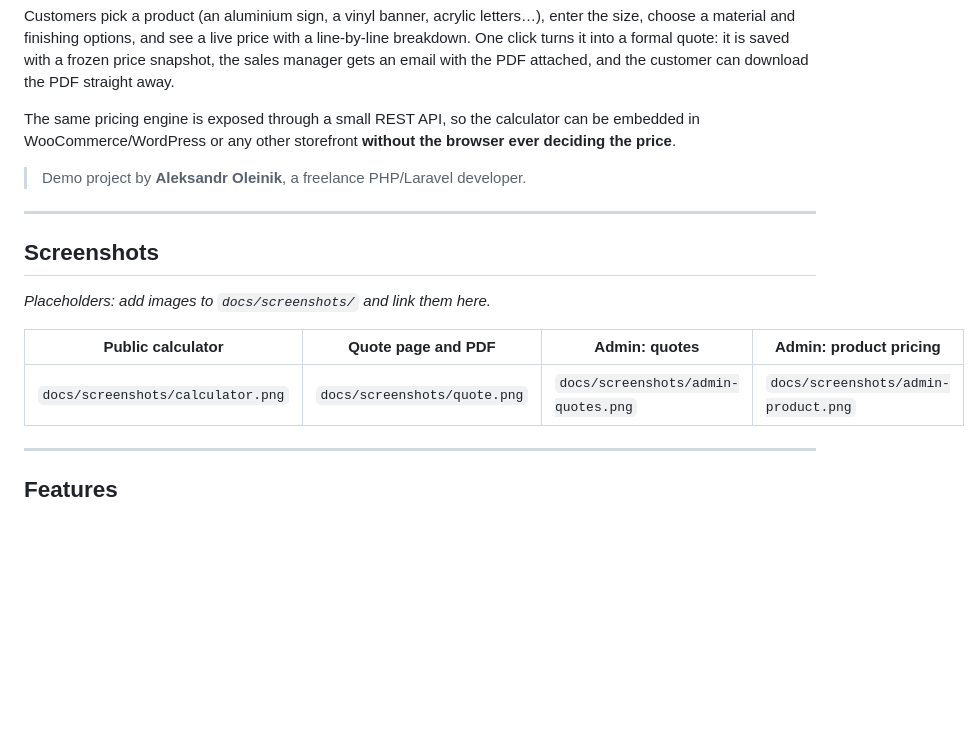
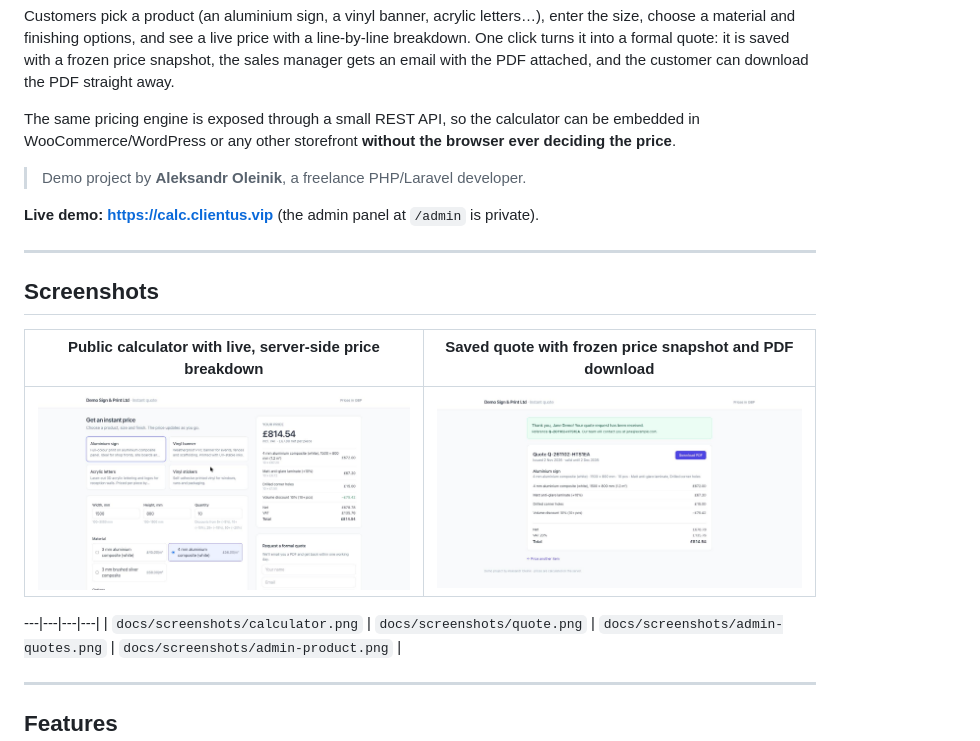
Before and after one commit to AleksandrOleinik-git/quotecalc, a Markdown page: README.md, the part around the change. Drawn GitHub-style; pictures changed too: docs/screenshots/calculator.jpg (added), docs/screenshots/quote.jpg (added); blank space fills up the shorter version.

Commit message:
docs: add live demo link and screenshots

```diff
--- a/README.md
+++ b/README.md
@@ -8,14 +8,17 @@ The same pricing engine is exposed through a small REST API, so the calculator c
 
 > Demo project by **Aleksandr Oleinik**, a freelance PHP/Laravel developer.
 
+**Live demo: https://calc.clientus.vip** (the admin panel at `/admin` is private).
+
 ---
 
 ## Screenshots
 
-_Placeholders: add images to `docs/screenshots/` and link them here._
+| Public calculator with live, server-side price breakdown | Saved quote with frozen price snapshot and PDF download |
+|---|---|
+| ![Calculator](docs/screenshots/calculator.jpg) | ![Quote](docs/screenshots/quote.jpg) |
 
-| Public calculator | Quote page and PDF | Admin: quotes | Admin: product pricing |
-|---|---|---|---|
+---|---|---|---|
 | `docs/screenshots/calculator.png` | `docs/screenshots/quote.png` | `docs/screenshots/admin-quotes.png` | `docs/screenshots/admin-product.png` |
 
 ---
```
